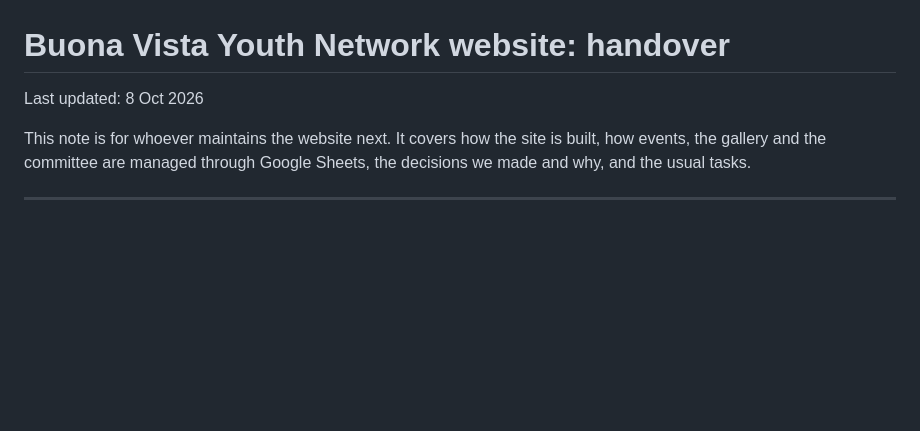
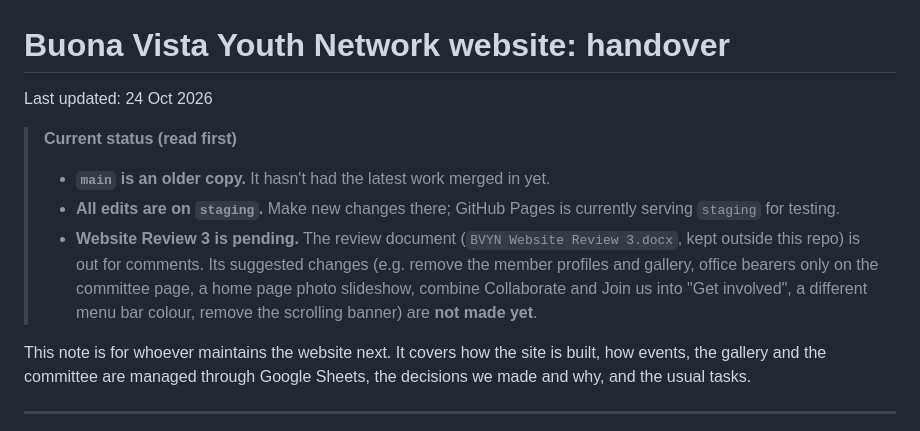
Before and after one commit to bvyouths/bvyouths.github.io, a Markdown page: HANDOVER.md, the part around the change. GitHub-like rendering; blank space fills up the shorter version.

Commit message:
Handover: add current status (main older, edits on staging, Review 3 pending)
Co-Authored-By: Claude Opus 5.5 <noreply@anthropic.com>

```diff
--- a/HANDOVER.md
+++ b/HANDOVER.md
@@ -1,6 +1,11 @@
 # Buona Vista Youth Network website: handover
 
-Last updated: 8 Oct 2026
+Last updated: 24 Oct 2026
+
+> **Current status (read first)**
+> - **`main` is an older copy.** It hasn't had the latest work merged in yet.
+> - **All edits are on `staging`.** Make new changes there; GitHub Pages is currently serving `staging` for testing.
+> - **Website Review 3 is pending.** The review document (`BVYN Website Review 3.docx`, kept outside this repo) is out for comments. Its suggested changes (e.g. remove the member profiles and gallery, office bearers only on the committee page, a home page photo slideshow, combine Collaborate and Join us into "Get involved", a different menu bar colour, remove the scrolling banner) are **not made yet**.
 
 This note is for whoever maintains the website next. It covers how the site is built, how events, the gallery and the committee are managed through Google Sheets, the decisions we made and why, and the usual tasks.
 
```
